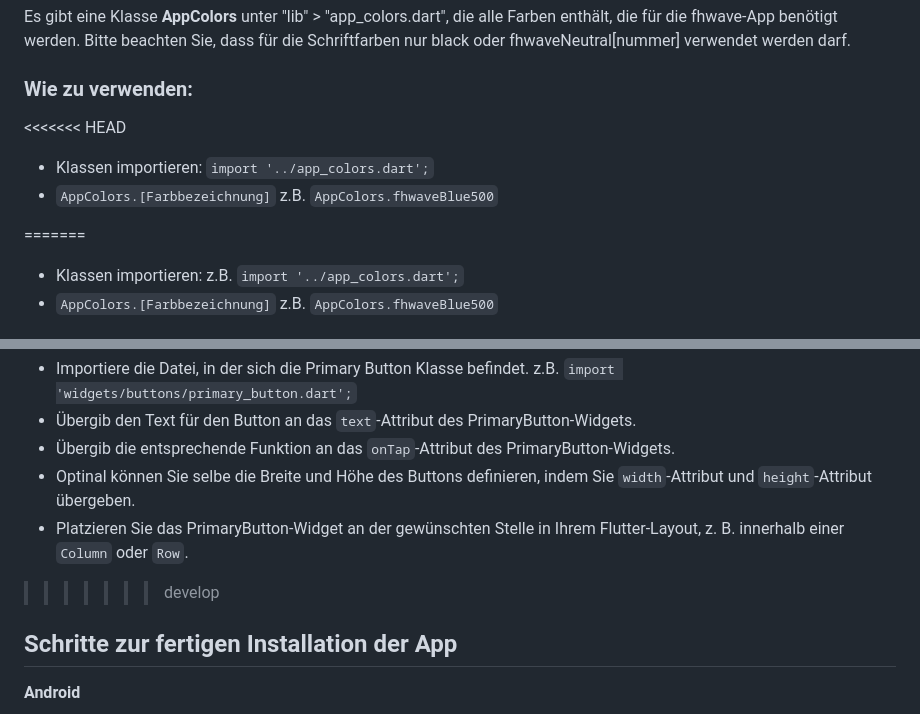
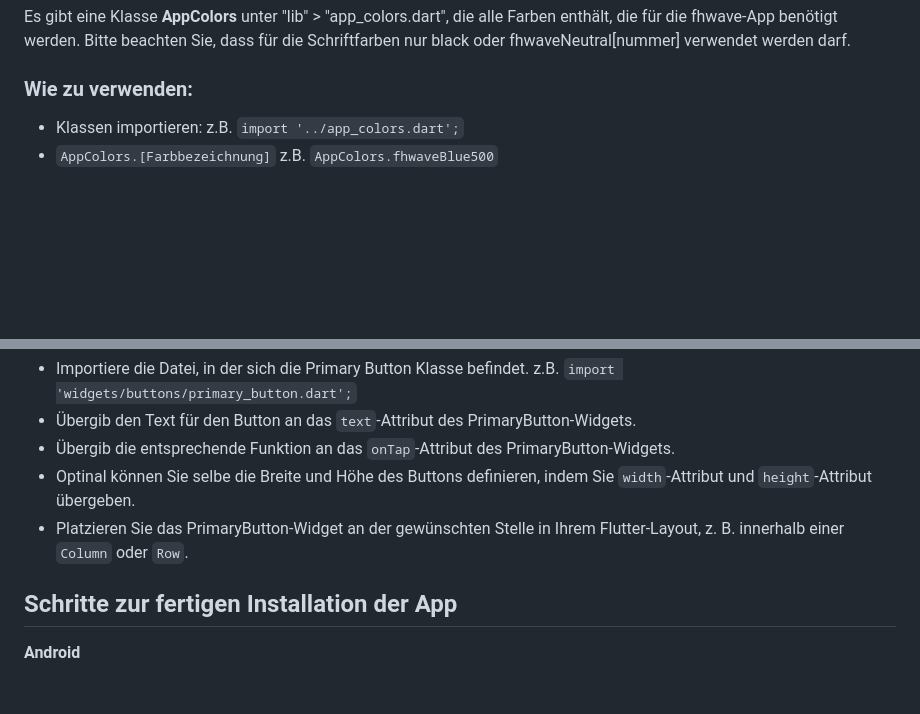
Before and after one commit to L4223/FH-Wave, a Markdown page: Doc/README.md, 2 parts joined by grey strips. Rendered like a GitHub page; blank space fills up the shorter version.

```diff
--- a/Doc/README.md
+++ b/Doc/README.md
@@ -60,11 +60,6 @@ Bitte beachten Sie, dass für die Schriftfarben nur black oder fhwaveNeutral[num
 
 ### Wie zu verwenden:
 
-<<<<<<< HEAD
-- Klassen importieren: `import '../app_colors.dart';`
-- `AppColors.[Farbbezeichnung]` z.B. `AppColors.fhwaveBlue500`
-
-=======
 - Klassen importieren: z.B. `import '../app_colors.dart';`
 - `AppColors.[Farbbezeichnung]` z.B. `AppColors.fhwaveBlue500`
 
@@ -86,7 +81,6 @@ Wir nehmen Primary Button als Beispiel:
 - Übergib die entsprechende Funktion an das `onTap`-Attribut des PrimaryButton-Widgets.
 - Optinal können Sie selbe die Breite und Höhe des Buttons definieren, indem Sie `width`-Attribut und `height`-Attribut übergeben.
 - Platzieren Sie das PrimaryButton-Widget an der gewünschten Stelle in Ihrem Flutter-Layout, z. B. innerhalb einer `Column` oder `Row`.
->>>>>>> develop
 
 ## Schritte zur fertigen Installation der App
 
```
